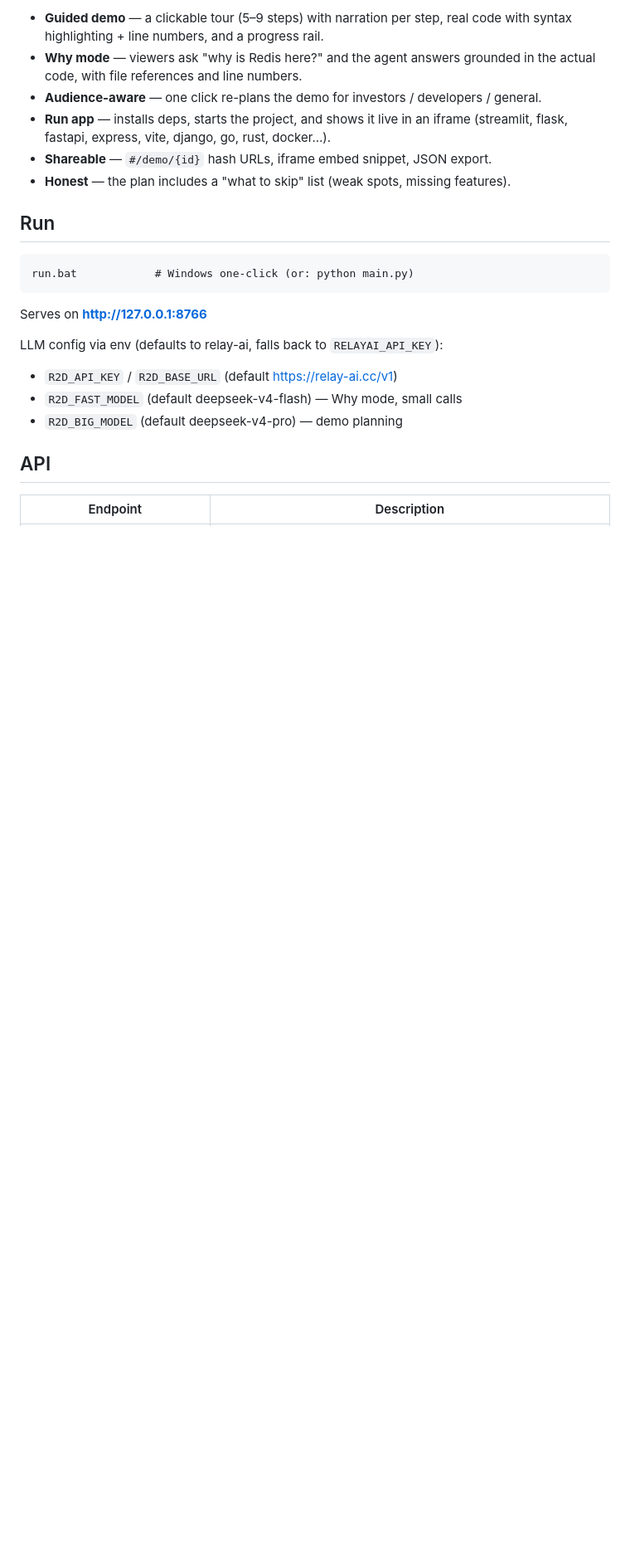
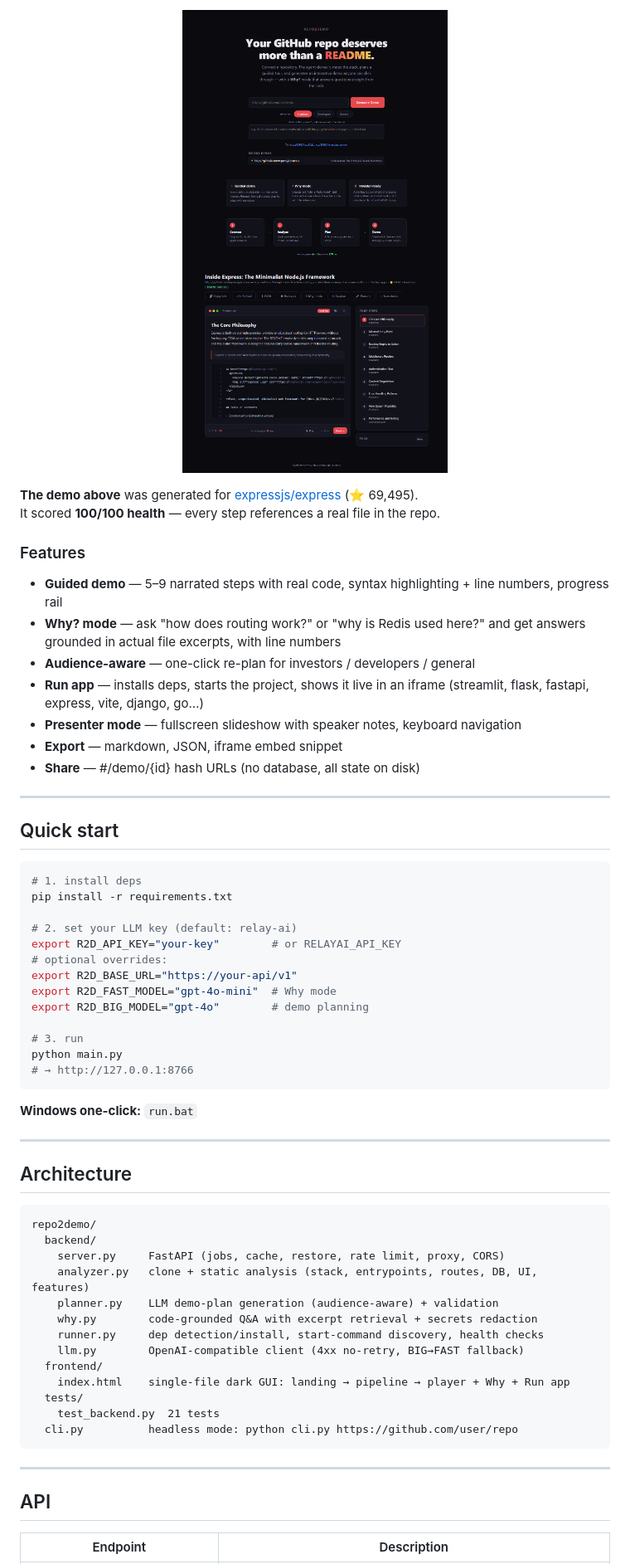
Before and after one commit to scar8969/repo2demo, a Markdown page: README.md, the part around one of its changes. Shown at 83% size. Drawn GitHub-style; pictures changed too: docs/player.png (added); blank space fills up the shorter version.

````diff
--- a/README.md
+++ b/README.md
@@ -17,27 +50,65 @@ GitHub URL ──► clone ──► analyze ──► plan ──► interactiv
 ```
 
-- **Guided demo** — a clickable tour (5–9 steps) with narration per step, real code
-  with syntax highlighting + line numbers, and a progress rail.
-- **Why mode** — viewers ask "why is Redis here?" and the agent answers grounded in
-  the actual code, with file references and line numbers.
-- **Audience-aware** — one click re-plans the demo for investors / developers / general.
-- **Run app** — installs deps, starts the project, and shows it live in an iframe
-  (streamlit, flask, fastapi, express, vite, django, go, rust, docker…).
-- **Shareable** — `#/demo/{id}` hash URLs, iframe embed snippet, JSON export.
-- **Honest** — the plan includes a "what to skip" list (weak spots, missing features).
+<p align="center">
+  <img src="docs/player.png" alt="demo player showing express" width="800">
+</p>
 
-## Run
+**The demo above** was generated for [expressjs/express](https://github.com/expressjs/express) (⭐ 69,495).
+It scored **100/100 health** — every step references a real file in the repo.
+
+### Features
+
+- **Guided demo** — 5–9 narrated steps with real code, syntax highlighting + line numbers, progress rail
+- **Why? mode** — ask "how does routing work?" or "why is Redis used here?" and get answers grounded in actual file excerpts, with line numbers
+- **Audience-aware** — one-click re-plan for investors / developers / general
+- **Run app** — installs deps, starts the project, shows it live in an iframe (streamlit, flask, fastapi, express, vite, django, go…)
+- **Presenter mode** — fullscreen slideshow with speaker notes, keyboard navigation
+- **Export** — markdown, JSON, iframe embed snippet
+- **Share** — #/demo/{id} hash URLs (no database, all state on disk)
+
+---
+
+## Quick start
+
+```bash
+# 1. install deps
+pip install -r requirements.txt
+
+# 2. set your LLM key (default: relay-ai)
+export R2D_API_KEY="your-key"        # or RELAYAI_API_KEY
+# optional overrides:
+export R2D_BASE_URL="https://your-api/v1"
+export R2D_FAST_MODEL="gpt-4o-mini"  # Why mode
+export R2D_BIG_MODEL="gpt-4o"        # demo planning
+
+# 3. run
+python main.py
+# → http://127.0.0.1:8766
+```
+
+**Windows one-click:** `run.bat`
+
+---
+
+## Architecture
 
 ```
-run.bat            # Windows one-click (or: python main.py)
+repo2demo/
+  backend/
+    server.py     FastAPI (jobs, cache, restore, rate limit, proxy, CORS)
+    analyzer.py   clone + static analysis (stack, entrypoints, routes, DB, UI, features)
+    planner.py    LLM demo-plan generation (audience-aware) + validation
+    why.py        code-grounded Q&A with excerpt retrieval + secrets redaction
+    runner.py     dep detection/install, start-command discovery, health checks
+    llm.py        OpenAI-compatible client (4xx no-retry, BIG→FAST fallback)
+  frontend/
+    index.html    single-file dark GUI: landing → pipeline → player + Why + Run app
+  tests/
+    test_backend.py  21 tests
+  cli.py          headless mode: python cli.py https://github.com/user/repo
 ```
 
-Serves on **http://127.0.0.1:8766**
-
-LLM config via env (defaults to relay-ai, falls back to `RELAYAI_API_KEY`):
-- `R2D_API_KEY` / `R2D_BASE_URL` (default https://relay-ai.cc/v1)
-- `R2D_FAST_MODEL` (default deepseek-v4-flash) — Why mode, small calls
-- `R2D_BIG_MODEL` (default deepseek-v4-pro) — demo planning
+---
 
 ## API
 
````
Also changed, not shown: other parts of README.md (+75 -31 lines), docs/landing.png (added), 1 other file.
